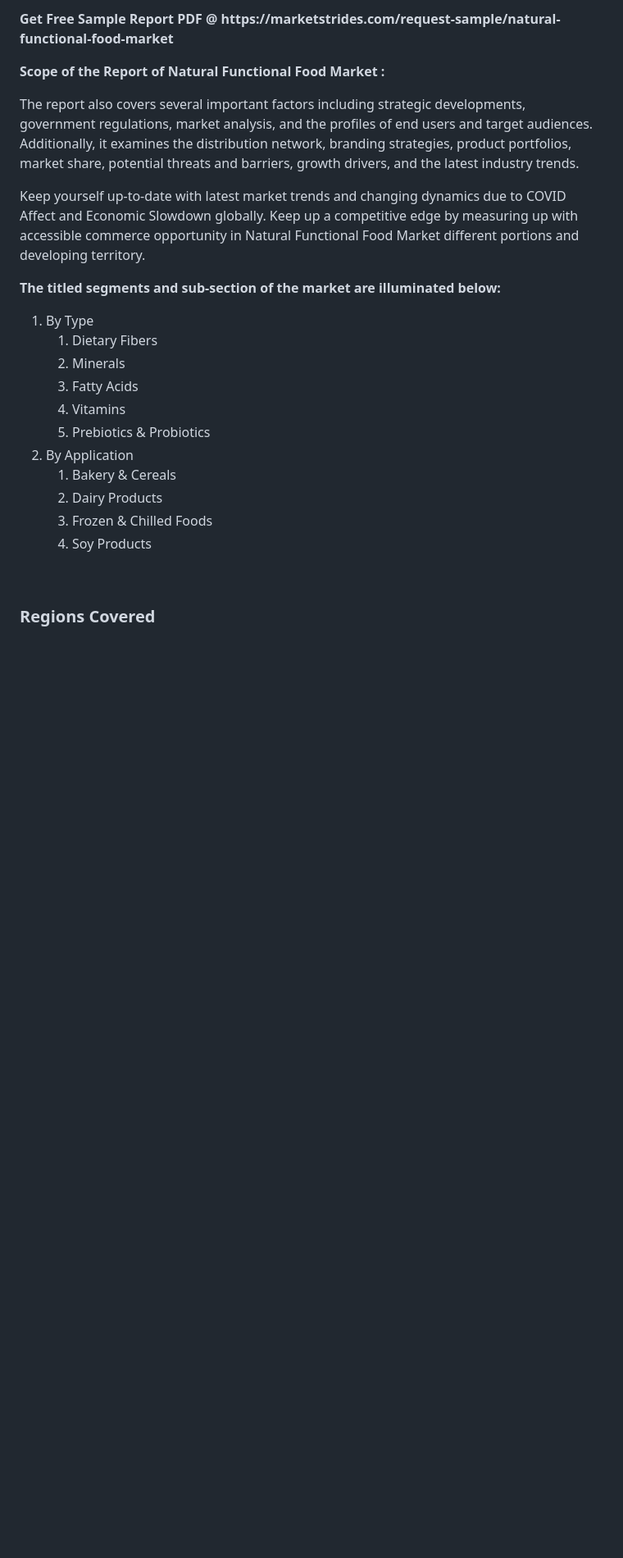
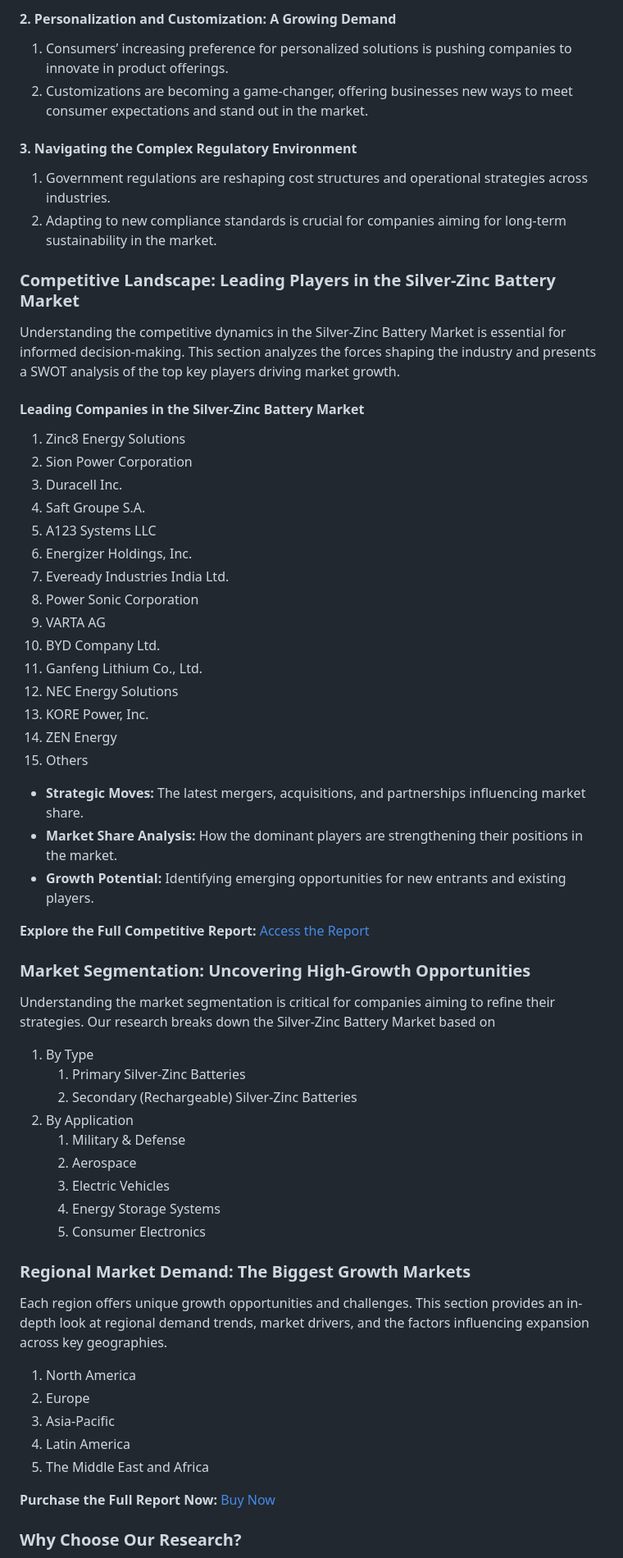
Before and after one commit to riddhi1008/riddhi1008.github.io, a Markdown page: Natural Functional Food Market.md, the part around one of its changes. Shown at 82% size. Rendered like a GitHub page; blank space fills up the shorter version.

Commit message:
Silver-Zinc Battery Market.md
The Silver-Zinc Battery Market is projected to grow at a compound annual growth rate of CAGR of 8.98% between 2024 and 2033.

```diff
--- a/Natural Functional Food Market.md
+++ b/Natural Functional Food Market.md
@@ -12,28 +23,68 @@
 </ol>
-<p><strong>Get Free Sample Report PDF @ <a>https://marketstrides.com/request-sample/natural-functional-food-market</a></strong></p>
-<p><strong> Scope of the Report of Natural Functional Food Market : </strong></p>
-<p>The report also covers several important factors including strategic developments, government regulations, market analysis, and the profiles of end users and target audiences. Additionally, it examines the distribution network, branding strategies, product portfolios, market share, potential threats and barriers, growth drivers, and the latest industry trends.</p>
-<p>Keep yourself up-to-date with latest market trends and changing dynamics due to COVID Affect and Economic Slowdown globally. Keep up a competitive edge by measuring up with accessible commerce opportunity in Natural Functional Food Market different portions and developing territory.</p>
-<p><strong> The titled segments and sub-section of the market are illuminated below: </strong></p>
+<h4>2. Personalization and Customization: A Growing Demand</h4>
+<ol>
+<li>Consumers&rsquo; increasing preference for personalized solutions is pushing companies to innovate in product offerings.</li>
+<li>Customizations are becoming a game-changer, offering businesses new ways to meet consumer expectations and stand out in the market.</li>
+</ol>
+<h4>3. Navigating the Complex Regulatory Environment</h4>
+<ol>
+<li>Government regulations are reshaping cost structures and operational strategies across industries.</li>
+<li>Adapting to new compliance standards is crucial for companies aiming for long-term sustainability in the market.</li>
+</ol>
+<h3>Competitive Landscape: Leading Players in the Silver-Zinc Battery Market&nbsp;</h3>
+<p>Understanding the competitive dynamics in the Silver-Zinc Battery Market is essential for informed decision-making. This section analyzes the forces shaping the industry and presents a SWOT analysis of the top key players driving market growth.</p>
+<h4>Leading Companies in the Silver-Zinc Battery Market</h4>
+<ol>
+<li>Zinc8 Energy Solutions</li>
+<li>Sion Power Corporation</li>
+<li>Duracell Inc.</li>
+<li>Saft Groupe S.A.</li>
+<li>A123 Systems LLC</li>
+<li>Energizer Holdings, Inc.</li>
+<li>Eveready Industries India Ltd.</li>
+<li>Power Sonic Corporation</li>
+<li>VARTA AG</li>
+<li>BYD Company Ltd.</li>
+<li>Ganfeng Lithium Co., Ltd.</li>
+<li>NEC Energy Solutions</li>
+<li>KORE Power, Inc.</li>
+<li>ZEN Energy</li>
+<li>Others</li>
+</ol>
+<ul>
+<li><strong>Strategic Moves:</strong> The latest mergers, acquisitions, and partnerships influencing market share.</li>
+<li><strong>Market Share Analysis:</strong> How the dominant players are strengthening their positions in the market.</li>
+<li><strong>Growth Potential:</strong> Identifying emerging opportunities for new entrants and existing players.</li>
+</ul>
+<p><strong>Explore the Full Competitive Report:</strong> <a href="https://marketstrides.com/report/silver-zinc-battery-market">Access the Report</a></p>
+<h3>Market Segmentation: Uncovering High-Growth Opportunities</h3>
+<p>Understanding the market segmentation is critical for companies aiming to refine their strategies. Our research breaks down the Silver-Zinc Battery Market based on</p>
 <ol>
 <li>By Type
 <ol>
-<li>Dietary Fibers</li>
-<li>Minerals</li>
-<li>Fatty Acids</li>
-<li>Vitamins</li>
-<li>Prebiotics &amp; Probiotics</li>
+<li>Primary Silver-Zinc Batteries</li>
+<li>Secondary (Rechargeable) Silver-Zinc Batteries</li>
 </ol>
 </li>
 <li>By Application
 <ol>
-<li>Bakery &amp; Cereals</li>
-<li>Dairy Products</li>
-<li>Frozen &amp; Chilled Foods</li>
-<li>Soy Products</li>
+<li>Military &amp; Defense</li>
+<li>Aerospace</li>
+<li>Electric Vehicles</li>
+<li>Energy Storage Systems</li>
+<li>Consumer Electronics</li>
 </ol>
 </li>
 </ol>
-<p>&nbsp;</p>
-<h3>Regions Covered</h3>
+<h3>Regional Market Demand: The Biggest Growth Markets</h3>
+<p>Each region offers unique growth opportunities and challenges. This section provides an in-depth look at regional demand trends, market drivers, and the factors influencing expansion across key geographies.</p>
+<ol>
+<li>North America</li>
+<li>Europe</li>
+<li>Asia-Pacific</li>
+<li>Latin America</li>
+<li>The Middle East and Africa</li>
+</ol>
+<p><strong>Purchase the Full Report Now:</strong> <a href="https://marketstrides.com/buyNow/silver-zinc-battery-market?price=single_price">Buy Now</a></p>
+<h3>Why Choose Our Research?</h3>
 <ul>
```
Also changed, not shown: other parts of Natural Functional Food Market.md (+46 -92 lines).
